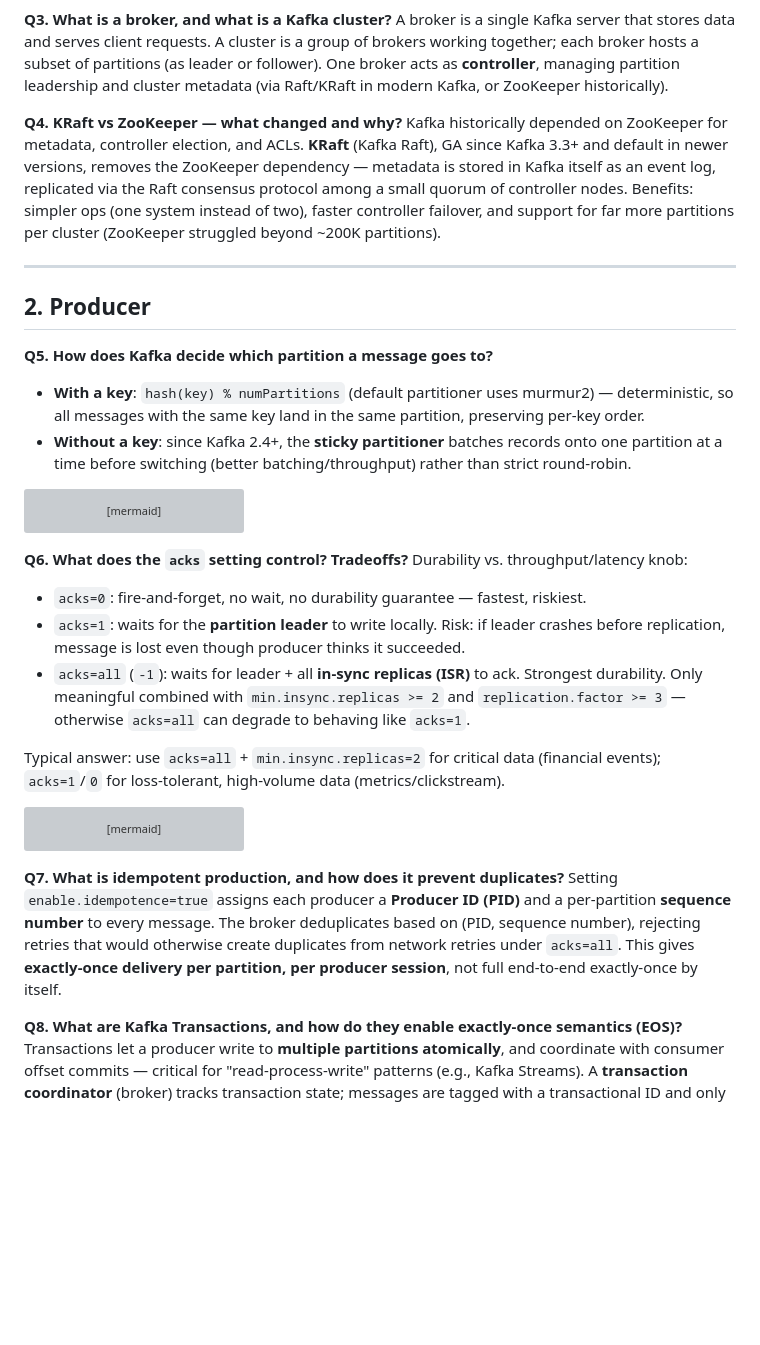
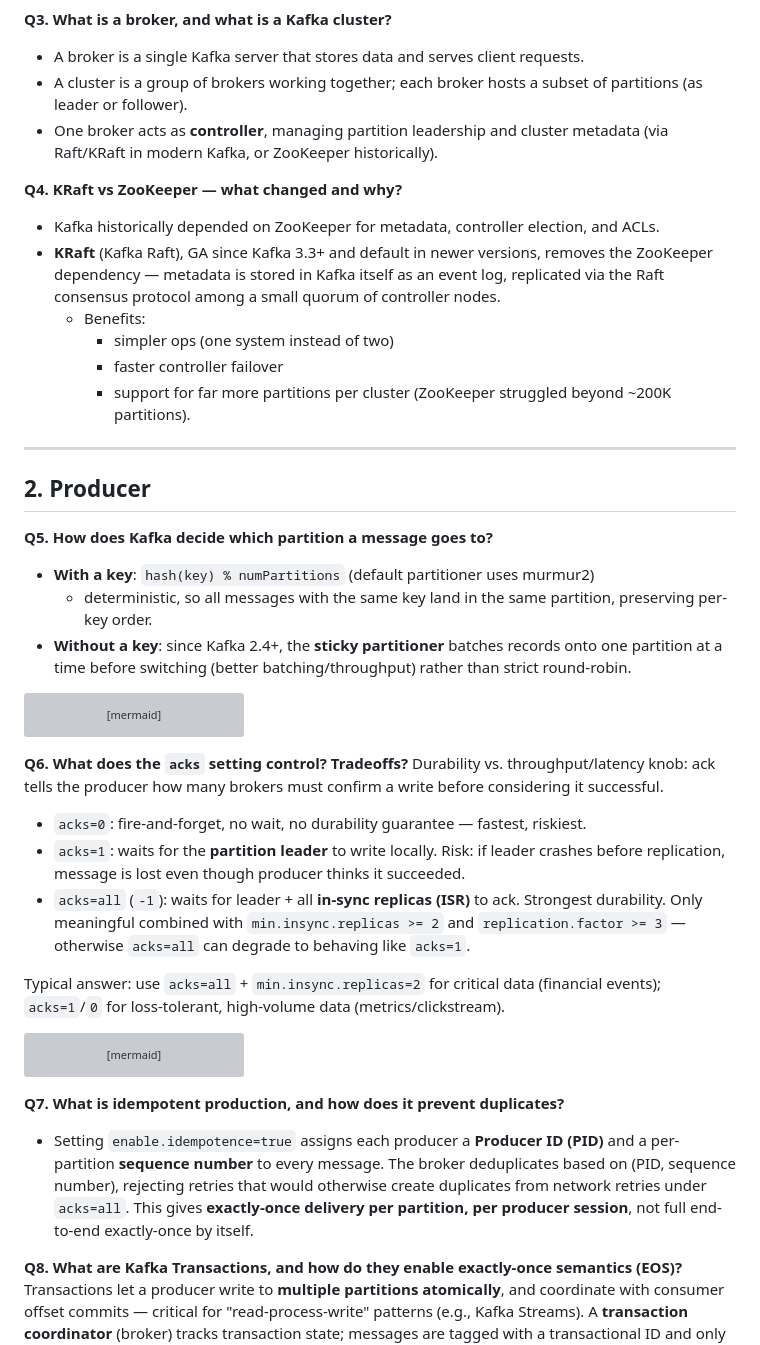
Before and after one commit to satyajeet101/system-design, a Markdown page: kafka/kafkaQnA.md, the part around one of its changes. Drawn GitHub-style; blank space fills up the shorter version; grey boxes are pictures that could not be loaded.

````diff
--- a/kafka/kafkaQnA.md
+++ b/kafka/kafkaQnA.md
@@ -30,17 +39,25 @@ flowchart LR
 ```
 
 **Q3. What is a broker, and what is a Kafka cluster?**
-A broker is a single Kafka server that stores data and serves client requests. A cluster is a group of brokers working together; each broker hosts a subset of partitions (as leader or follower). One broker acts as **controller**, managing partition leadership and cluster metadata (via Raft/KRaft in modern Kafka, or ZooKeeper historically).
+- A broker is a single Kafka server that stores data and serves client requests.
+- A cluster is a group of brokers working together; each broker hosts a subset of partitions (as leader or follower).
+- One broker acts as **controller**, managing partition leadership and cluster metadata (via Raft/KRaft in modern Kafka, or ZooKeeper historically).
 
 **Q4. KRaft vs ZooKeeper — what changed and why?**
-Kafka historically depended on ZooKeeper for metadata, controller election, and ACLs. **KRaft** (Kafka Raft), GA since Kafka 3.3+ and default in newer versions, removes the ZooKeeper dependency — metadata is stored in Kafka itself as an event log, replicated via the Raft consensus protocol among a small quorum of controller nodes. Benefits: simpler ops (one system instead of two), faster controller failover, and support for far more partitions per cluster (ZooKeeper struggled beyond ~200K partitions).
+- Kafka historically depended on ZooKeeper for metadata, controller election, and ACLs.
+- **KRaft** (Kafka Raft), GA since Kafka 3.3+ and default in newer versions, removes the ZooKeeper dependency — metadata is stored in Kafka itself as an event log, replicated via the Raft consensus protocol among a small quorum of controller nodes.
+  - Benefits:
+    - simpler ops (one system instead of two)
+    - faster controller failover
+    - support for far more partitions per cluster (ZooKeeper struggled beyond ~200K partitions).
 
 ---
 
 ## 2. Producer
 
 **Q5. How does Kafka decide which partition a message goes to?**
-- **With a key**: `hash(key) % numPartitions` (default partitioner uses murmur2) — deterministic, so all messages with the same key land in the same partition, preserving per-key order.
+- **With a key**: `hash(key) % numPartitions` (default partitioner uses murmur2)
+  - deterministic, so all messages with the same key land in the same partition, preserving per-key order.
 - **Without a key**: since Kafka 2.4+, the **sticky partitioner** batches records onto one partition at a time before switching (better batching/throughput) rather than strict round-robin.
 
 ```mermaid
@@ -53,7 +70,7 @@ flowchart LR
 ```
 
 **Q6. What does the `acks` setting control? Tradeoffs?**
-Durability vs. throughput/latency knob:
+Durability vs. throughput/latency knob: ack tells the producer how many brokers must confirm a write before considering it successful.
 - `acks=0`: fire-and-forget, no wait, no durability guarantee — fastest, riskiest.
 - `acks=1`: waits for the **partition leader** to write locally. Risk: if leader crashes before replication, message is lost even though producer thinks it succeeded.
 - `acks=all` (`-1`): waits for leader + all **in-sync replicas (ISR)** to ack. Strongest durability. Only meaningful combined with `min.insync.replicas >= 2` and `replication.factor >= 3` — otherwise `acks=all` can degrade to behaving like `acks=1`.
@@ -77,7 +94,7 @@ sequenceDiagram
 ```
 
 **Q7. What is idempotent production, and how does it prevent duplicates?**
-Setting `enable.idempotence=true` assigns each producer a **Producer ID (PID)** and a per-partition **sequence number** to every message. The broker deduplicates based on (PID, sequence number), rejecting retries that would otherwise create duplicates from network retries under `acks=all`. This gives **exactly-once delivery per partition, per producer session**, not full end-to-end exactly-once by itself.
+- Setting `enable.idempotence=true` assigns each producer a **Producer ID (PID)** and a per-partition **sequence number** to every message. The broker deduplicates based on (PID, sequence number), rejecting retries that would otherwise create duplicates from network retries under `acks=all`. This gives **exactly-once delivery per partition, per producer session**, not full end-to-end exactly-once by itself.
 
 **Q8. What are Kafka Transactions, and how do they enable exactly-once semantics (EOS)?**
 Transactions let a producer write to **multiple partitions atomically**, and coordinate with consumer offset commits — critical for "read-process-write" patterns (e.g., Kafka Streams). A **transaction coordinator** (broker) tracks transaction state; messages are tagged with a transactional ID and only become visible to consumers with `isolation.level=read_committed` once the transaction commits. Combined with idempotent producers, this delivers **exactly-once semantics** across a consume-transform-produce pipeline, not just at-least-once.
````
Also changed, not shown: other parts of kafka/kafkaQnA.md (+23 -14 lines).
